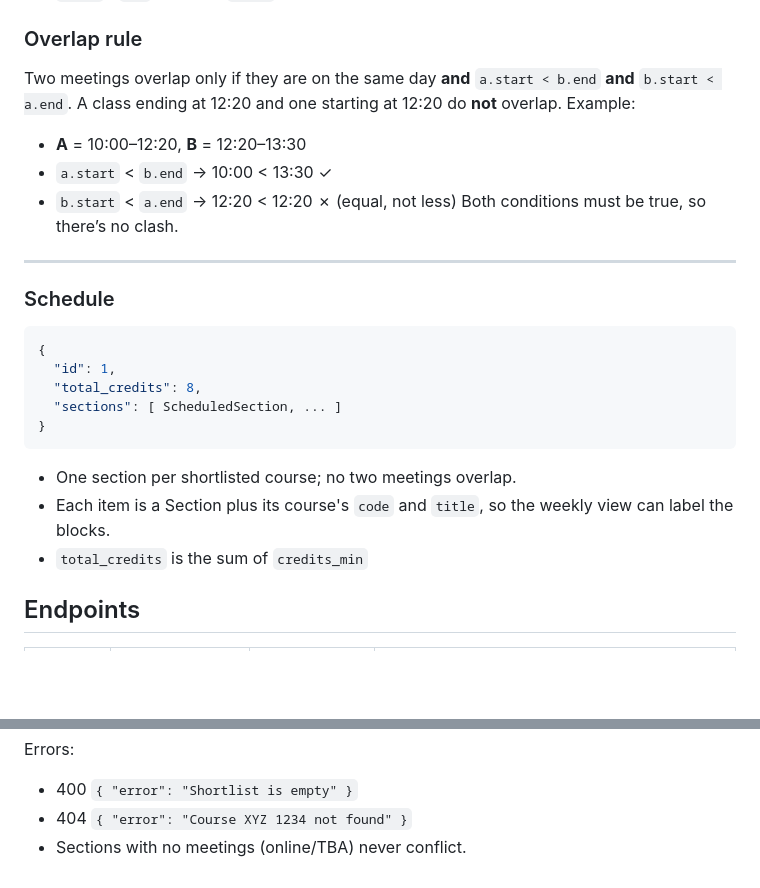
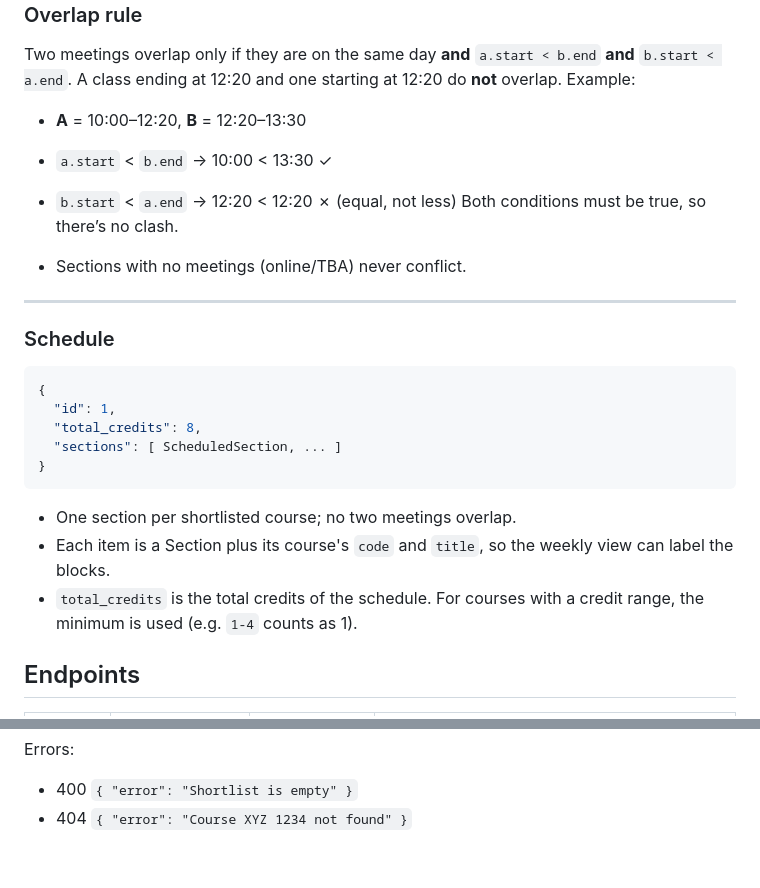
Before and after one commit to Naiipes/Class-Schedule-Builder, a Markdown page: docs/API.md, 2 parts joined by grey strips. Drawn GitHub-style; blank space fills up the shorter version.

```diff
--- a/docs/API.md
+++ b/docs/API.md
@@ -76,6 +76,8 @@ Example:
 - `b.start` < `a.end` → 12:20 < 12:20 ✗ (equal, not less)
 Both conditions must be true, so there’s no clash.
 
+- Sections with no meetings (online/TBA) never conflict.
+
 ---
 
 ### Schedule
@@ -90,7 +92,7 @@ Both conditions must be true, so there’s no clash.
 
 - One section per shortlisted course; no two meetings overlap.
 - Each item is a Section plus its course's `code` and `title`, so the weekly view can label the blocks.
-- `total_credits` is the sum of `credits_min`
+- `total_credits` is the total credits of the schedule. For courses with a credit range, the minimum is used (e.g. `1-4` counts as 1).
 
 ## Endpoints
 
@@ -136,4 +138,3 @@ Response: list of Schedule. `[]` if no conflict-free schedule exists (this is no
 Errors:
 - 400 `{ "error": "Shortlist is empty" }`
 - 404 `{ "error": "Course XYZ 1234 not found" }`
-- Sections with no meetings (online/TBA) never conflict.
```
